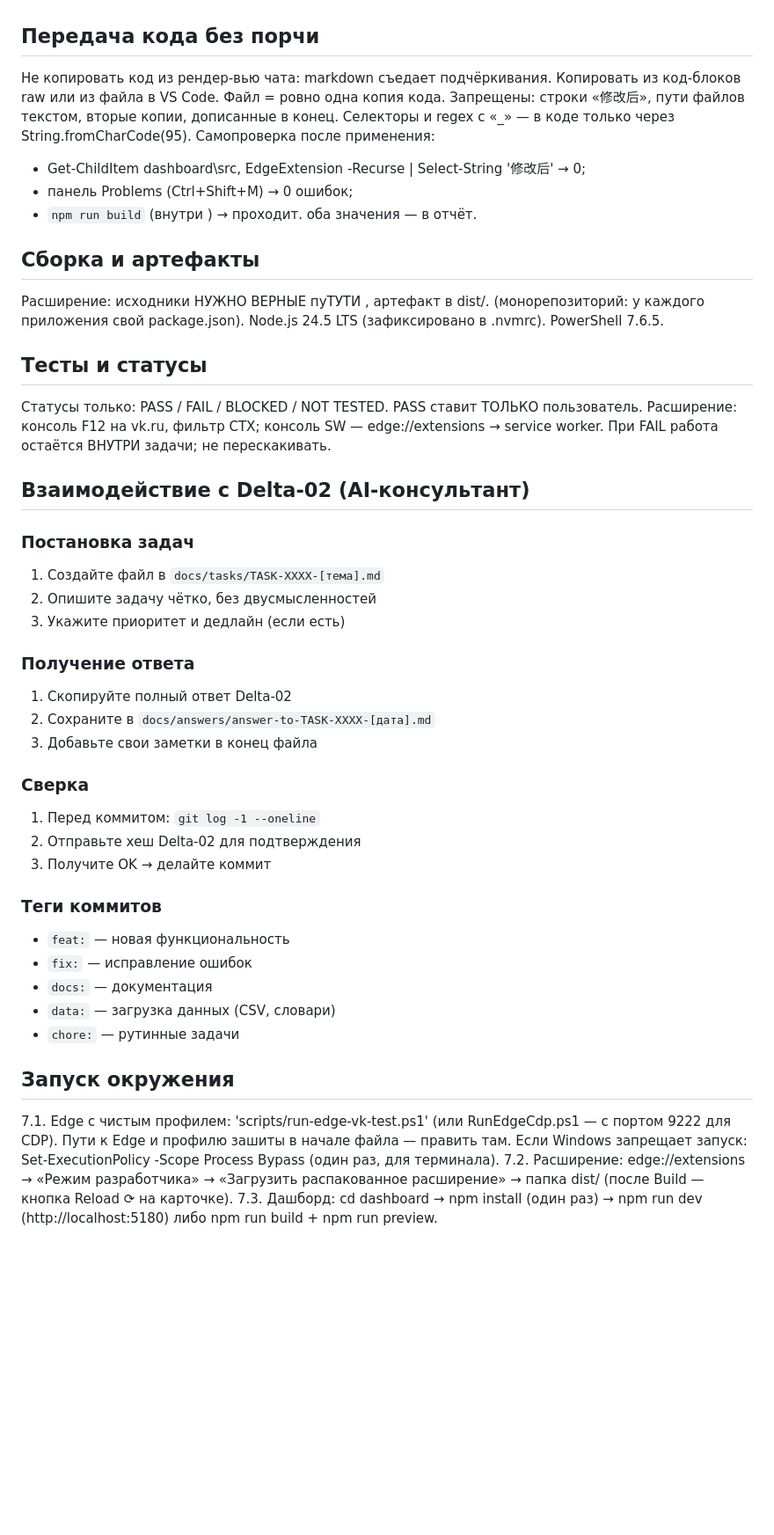
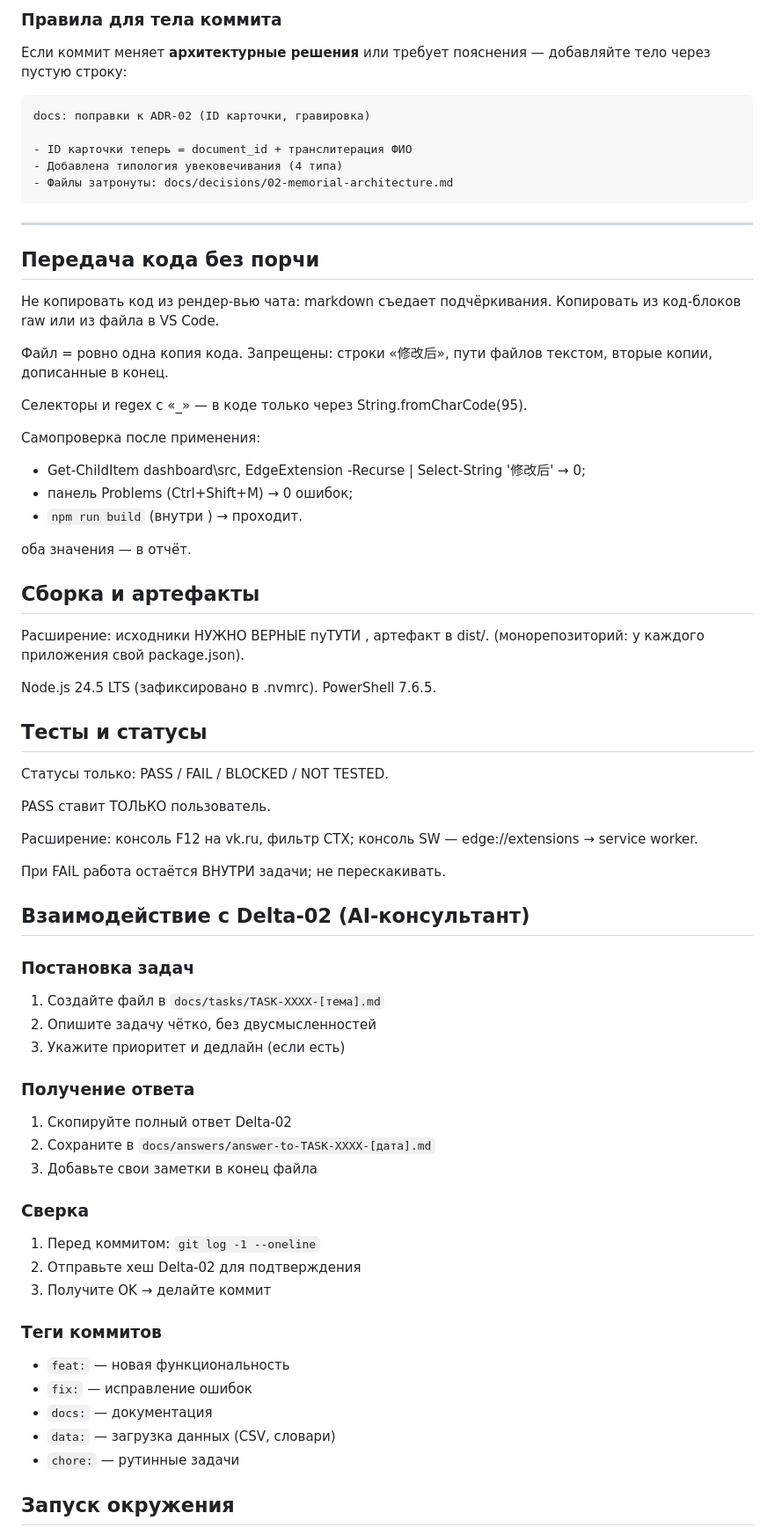
Before and after one commit to annachurasheva/memorial-korpech-crimea, a Markdown page: docs/INSTRUCTION.md, the part around one of its changes. Shown at 88% size. Rendered like a GitHub page; blank space fills up the shorter version.

````diff
--- a/docs/INSTRUCTION.md
+++ b/docs/INSTRUCTION.md
@@ -66,47 +60,71 @@ DONE — только после хэша коммита пользовател
+### Правила для тела коммита
+
+Если коммит меняет **архитектурные решения** или требует пояснения — добавляйте тело через пустую строку:
+
+```text
+docs: поправки к ADR-02 (ID карточки, гравировка)
+
+- ID карточки теперь = document_id + транслитерация ФИО
+- Добавлена типология увековечивания (4 типа)
+- Файлы затронуты: docs/decisions/02-memorial-architecture.md
+```
+
+---
 
 ## Передача кода без порчи
-Не копировать код из рендер-вью чата: markdown съедает подчёркивания.
-   Копировать из код-блоков raw или из файла в VS Code.
-Файл = ровно одна копия кода. Запрещены: строки «修改后», пути файлов
-   текстом, вторые копии, дописанные в конец.
+
+Не копировать код из рендер-вью чата: markdown съедает подчёркивания. Копировать из код-блоков raw или из файла в VS Code.
+
+Файл = ровно одна копия кода. Запрещены: строки «修改后», пути файлов текстом, вторые копии, дописанные в конец.
+
 Селекторы и regex с «_» — в коде только через String.fromCharCode(95).
+
 Самопроверка после применения:
-   - Get-ChildItem dashboard\src, EdgeExtension -Recurse | Select-String '修改后' → 0;
-   - панель Problems (Ctrl+Shift+M) → 0 ошибок;
-   - `npm run build` (внутри ) → проходит.
-   оба значения — в отчёт.
+
+- Get-ChildItem dashboard\src, EdgeExtension -Recurse | Select-String '修改后' → 0;
+- панель Problems (Ctrl+Shift+M) → 0 ошибок;
+- `npm run build` (внутри ) → проходит.
+
+оба значения — в отчёт.
 
 ## Сборка и артефакты
-Расширение: исходники НУЖНО ВЕРНЫЕ пуТУТИ , артефакт в dist/.
-(монорепозиторий: у каждого приложения свой package.json).
+
+Расширение: исходники НУЖНО ВЕРНЫЕ пуТУТИ , артефакт в dist/. (монорепозиторий: у каждого приложения свой package.json).
+
 Node.js 24.5 LTS (зафиксировано в .nvmrc). PowerShell 7.6.5.
 
 ## Тесты и статусы
+
 Статусы только: PASS / FAIL / BLOCKED / NOT TESTED.
+
 PASS ставит ТОЛЬКО пользователь.
-Расширение: консоль F12 на vk.ru, фильтр CTX; консоль SW —
-  edge://extensions → service worker.
+
+Расширение: консоль F12 на vk.ru, фильтр CTX; консоль SW — edge://extensions → service worker.
+
 При FAIL работа остаётся ВНУТРИ задачи; не перескакивать.
-
 
 ## Взаимодействие с Delta-02 (AI-консультант)
 
 ### Постановка задач
+
 1. Создайте файл в `docs/tasks/TASK-XXXX-[тема].md`
 2. Опишите задачу чётко, без двусмысленностей
 3. Укажите приоритет и дедлайн (если есть)
 
 ### Получение ответа
+
 1. Скопируйте полный ответ Delta-02
 2. Сохраните в `docs/answers/answer-to-TASK-XXXX-[дата].md`
 3. Добавьте свои заметки в конец файла
 
 ### Сверка
+
 1. Перед коммитом: `git log -1 --oneline`
 2. Отправьте хеш Delta-02 для подтверждения
 3. Получите OK → делайте коммит
 
 ### Теги коммитов
+
 - `feat:` — новая функциональность
 - `fix:` — исправление ошибок
 - `docs:` — документация
@@ -114,13 +132,4 @@ PASS ставит ТОЛЬКО пользователь.
 - `chore:` — рутинные задачи
 
 ## Запуск окружения
-7.1. Edge с чистым профилем: 'scripts/run-edge-vk-test.ps1'
-     (или RunEdgeCdp.ps1 — с портом 9222 для CDP). Пути к Edge и профилю
-     зашиты в начале файла — править там. Если Windows запрещает запуск:
-     Set-ExecutionPolicy -Scope Process Bypass (один раз, для терминала).
-7.2. Расширение: edge://extensions → «Режим разработчика» →
-     «Загрузить распакованное расширение» → папка dist/
-     (после Build — кнопка Reload ⟳ на карточке).
-7.3. Дашборд: cd dashboard → npm install (один раз) →
-     npm run dev (http://localhost:5180) либо npm run build + npm run preview.
 
````
Also changed, not shown: other parts of docs/INSTRUCTION.md (+56 -55 lines).
